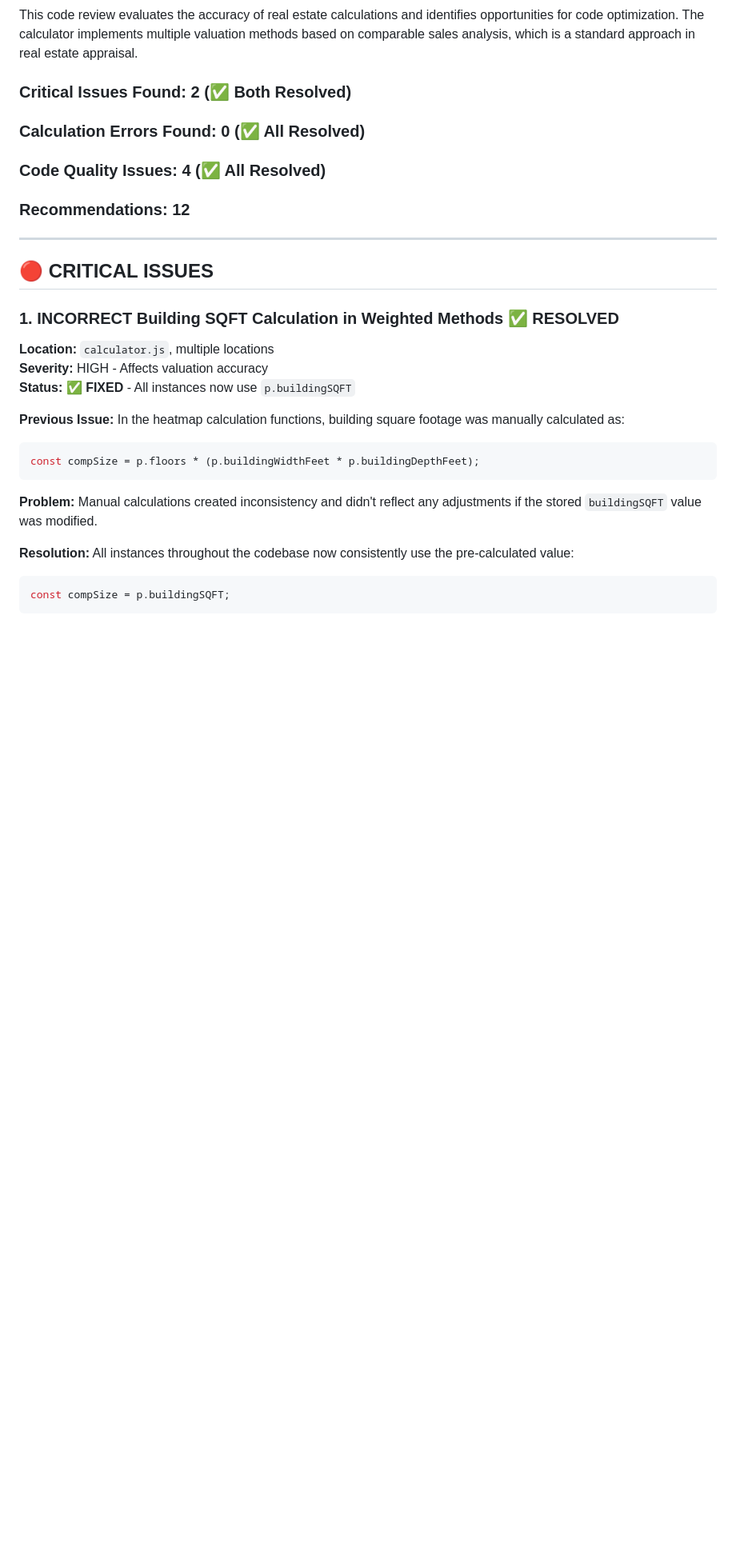
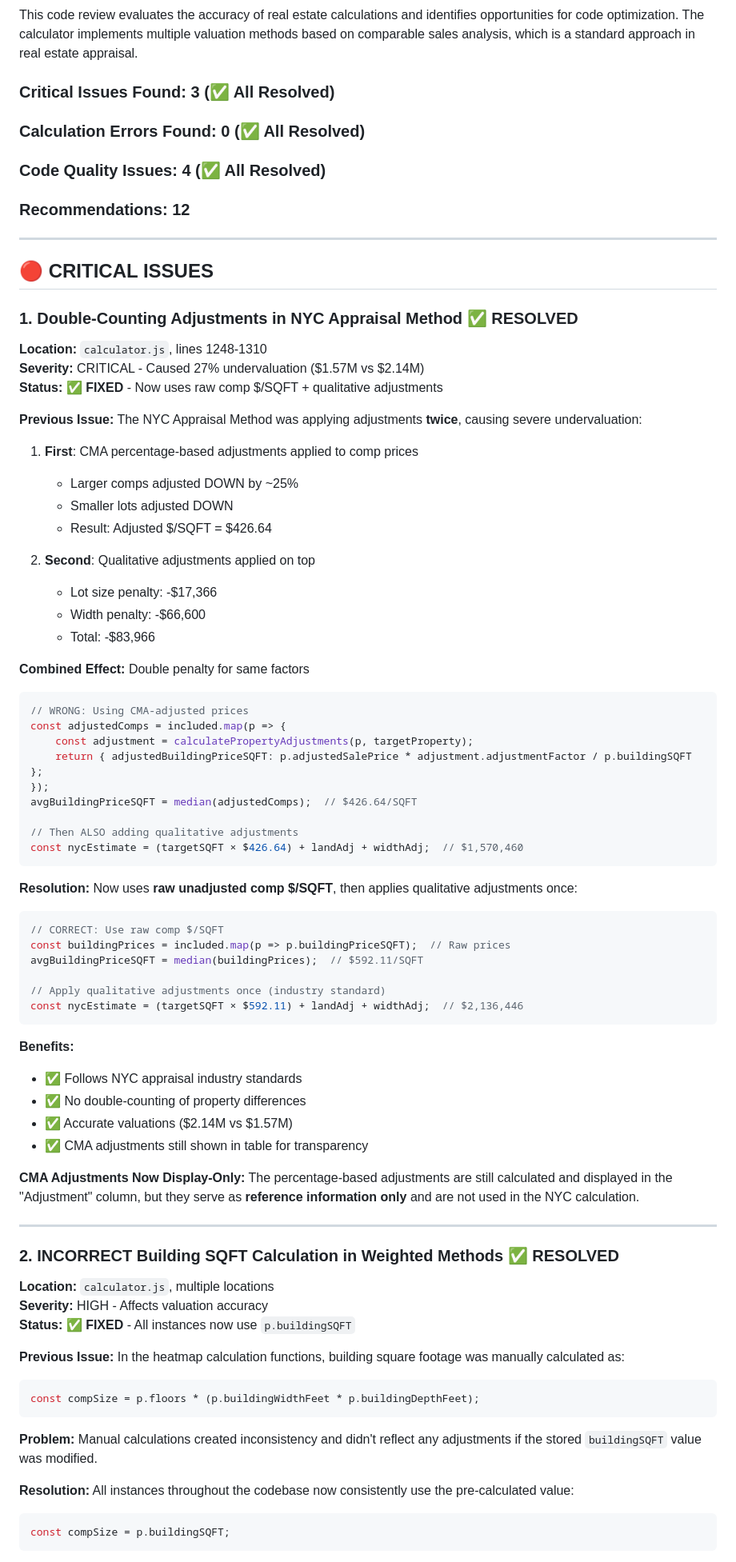
Before and after one commit to robertmassman/houseingCalculator, a Markdown page: CODE_REVIEW.md, the part around the change printed below. Shown: that part at 80% size. GitHub-like rendering; blank space fills up the shorter version.

````diff
--- a/CODE_REVIEW.md
+++ b/CODE_REVIEW.md
@@ -10,7 +10,7 @@
 
 This code review evaluates the accuracy of real estate calculations and identifies opportunities for code optimization. The calculator implements multiple valuation methods based on comparable sales analysis, which is a standard approach in real estate appraisal.
 
-### Critical Issues Found: 2 (✅ Both Resolved)
+### Critical Issues Found: 3 (✅ All Resolved)
 ### Calculation Errors Found: 0 (✅ All Resolved)
 ### Code Quality Issues: 4 (✅ All Resolved)
 ### Recommendations: 12
@@ -19,7 +19,60 @@ This code review evaluates the accuracy of real estate calculations and identifi
 
 ## 🔴 CRITICAL ISSUES
 
-### 1. **INCORRECT Building SQFT Calculation in Weighted Methods** ✅ RESOLVED
+### 1. **Double-Counting Adjustments in NYC Appraisal Method** ✅ RESOLVED
+**Location:** `calculator.js`, lines 1248-1310
+**Severity:** CRITICAL - Caused 27% undervaluation ($1.57M vs $2.14M)
+**Status:** ✅ **FIXED** - Now uses raw comp $/SQFT + qualitative adjustments
+
+**Previous Issue:**
+The NYC Appraisal Method was applying adjustments **twice**, causing severe undervaluation:
+
+1. **First**: CMA percentage-based adjustments applied to comp prices
+   - Larger comps adjusted DOWN by ~25%
+   - Smaller lots adjusted DOWN
+   - Result: Adjusted $/SQFT = $426.64
+
+2. **Second**: Qualitative adjustments applied on top
+   - Lot size penalty: -$17,366
+   - Width penalty: -$66,600
+   - Total: -$83,966
+
+**Combined Effect:** Double penalty for same factors
+```javascript
+// WRONG: Using CMA-adjusted prices
+const adjustedComps = included.map(p => {
+    const adjustment = calculatePropertyAdjustments(p, targetProperty);
+    return { adjustedBuildingPriceSQFT: p.adjustedSalePrice * adjustment.adjustmentFactor / p.buildingSQFT };
+});
+avgBuildingPriceSQFT = median(adjustedComps);  // $426.64/SQFT
+
+// Then ALSO adding qualitative adjustments
+const nycEstimate = (targetSQFT × $426.64) + landAdj + widthAdj;  // $1,570,460
+```
+
+**Resolution:**
+Now uses **raw unadjusted comp $/SQFT**, then applies qualitative adjustments once:
+```javascript
+// CORRECT: Use raw comp $/SQFT
+const buildingPrices = included.map(p => p.buildingPriceSQFT);  // Raw prices
+avgBuildingPriceSQFT = median(buildingPrices);  // $592.11/SQFT
+
+// Apply qualitative adjustments once (industry standard)
+const nycEstimate = (targetSQFT × $592.11) + landAdj + widthAdj;  // $2,136,446
+```
+
+**Benefits:**
+- ✅ Follows NYC appraisal industry standards
+- ✅ No double-counting of property differences
+- ✅ Accurate valuations ($2.14M vs $1.57M)
+- ✅ CMA adjustments still shown in table for transparency
+
+**CMA Adjustments Now Display-Only:**
+The percentage-based adjustments are still calculated and displayed in the "Adjustment" column, but they serve as **reference information only** and are not used in the NYC calculation.
+
+---
+
+### 2. **INCORRECT Building SQFT Calculation in Weighted Methods** ✅ RESOLVED
 **Location:** `calculator.js`, multiple locations
 **Severity:** HIGH - Affects valuation accuracy
 **Status:** ✅ **FIXED** - All instances now use `p.buildingSQFT`
````
Also changed, not shown: other parts of CODE_REVIEW.md (+21 -14 lines), NYC_APPRAISAL_METHOD.md (+56 -1 lines).
